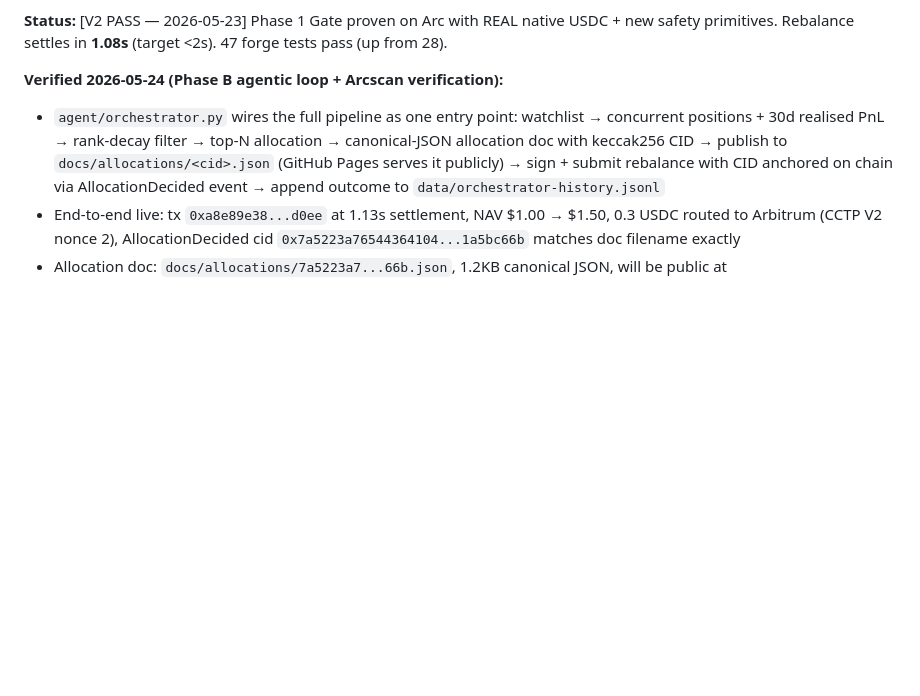
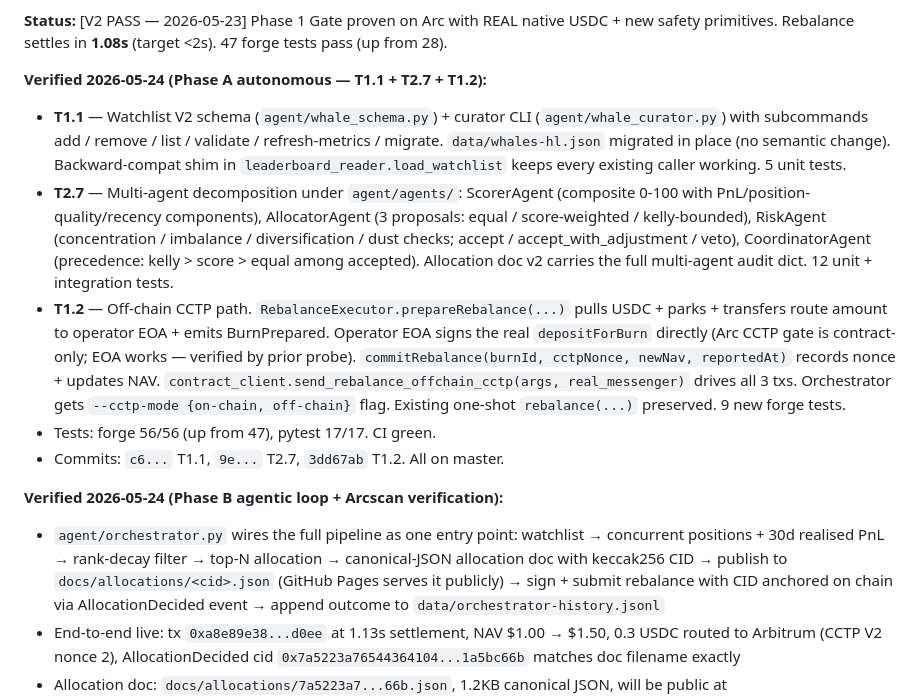
Before and after one commit to Yonkoo11/whaleindex, a Markdown page: ai/memory.md, the part around the change. GitHub-like rendering; blank space fills up the shorter version.

Commit message:
memory.md: Phase A complete — T1.1 + T2.7 + T1.2 evidence

```diff
--- a/ai/memory.md
+++ b/ai/memory.md
@@ -24,6 +24,13 @@
 - Builder-code monetization layer (V2 stretch)
 
 **Status:** [V2 PASS — 2026-05-23] Phase 1 Gate proven on Arc with REAL native USDC + new safety primitives. Rebalance settles in **1.08s** (target <2s). 47 forge tests pass (up from 28).
+
+**Verified 2026-05-24 (Phase A autonomous — T1.1 + T2.7 + T1.2):**
+- **T1.1** — Watchlist V2 schema (`agent/whale_schema.py`) + curator CLI (`agent/whale_curator.py`) with subcommands add / remove / list / validate / refresh-metrics / migrate. `data/whales-hl.json` migrated in place (no semantic change). Backward-compat shim in `leaderboard_reader.load_watchlist` keeps every existing caller working. 5 unit tests.
+- **T2.7** — Multi-agent decomposition under `agent/agents/`: ScorerAgent (composite 0-100 with PnL/position-quality/recency components), AllocatorAgent (3 proposals: equal / score-weighted / kelly-bounded), RiskAgent (concentration / imbalance / diversification / dust checks; accept / accept_with_adjustment / veto), CoordinatorAgent (precedence: kelly > score > equal among accepted). Allocation doc v2 carries the full multi-agent audit dict. 12 unit + integration tests.
+- **T1.2** — Off-chain CCTP path. `RebalanceExecutor.prepareRebalance(...)` pulls USDC + parks + transfers route amount to operator EOA + emits BurnPrepared. Operator EOA signs the real `depositForBurn` directly (Arc CCTP gate is contract-only; EOA works — verified by prior probe). `commitRebalance(burnId, cctpNonce, newNav, reportedAt)` records nonce + updates NAV. `contract_client.send_rebalance_offchain_cctp(args, real_messenger)` drives all 3 txs. Orchestrator gets `--cctp-mode {on-chain, off-chain}` flag. Existing one-shot `rebalance(...)` preserved. 9 new forge tests.
+- Tests: forge 56/56 (up from 47), pytest 17/17. CI green.
+- Commits: `c6...` T1.1, `9e...` T2.7, `3dd67ab` T1.2. All on master.
 
 **Verified 2026-05-24 (Phase B agentic loop + Arcscan verification):**
 - `agent/orchestrator.py` wires the full pipeline as one entry point: watchlist → concurrent positions + 30d realised PnL → rank-decay filter → top-N allocation → canonical-JSON allocation doc with keccak256 CID → publish to `docs/allocations/<cid>.json` (GitHub Pages serves it publicly) → sign + submit rebalance with CID anchored on chain via AllocationDecided event → append outcome to `data/orchestrator-history.jsonl`
```
